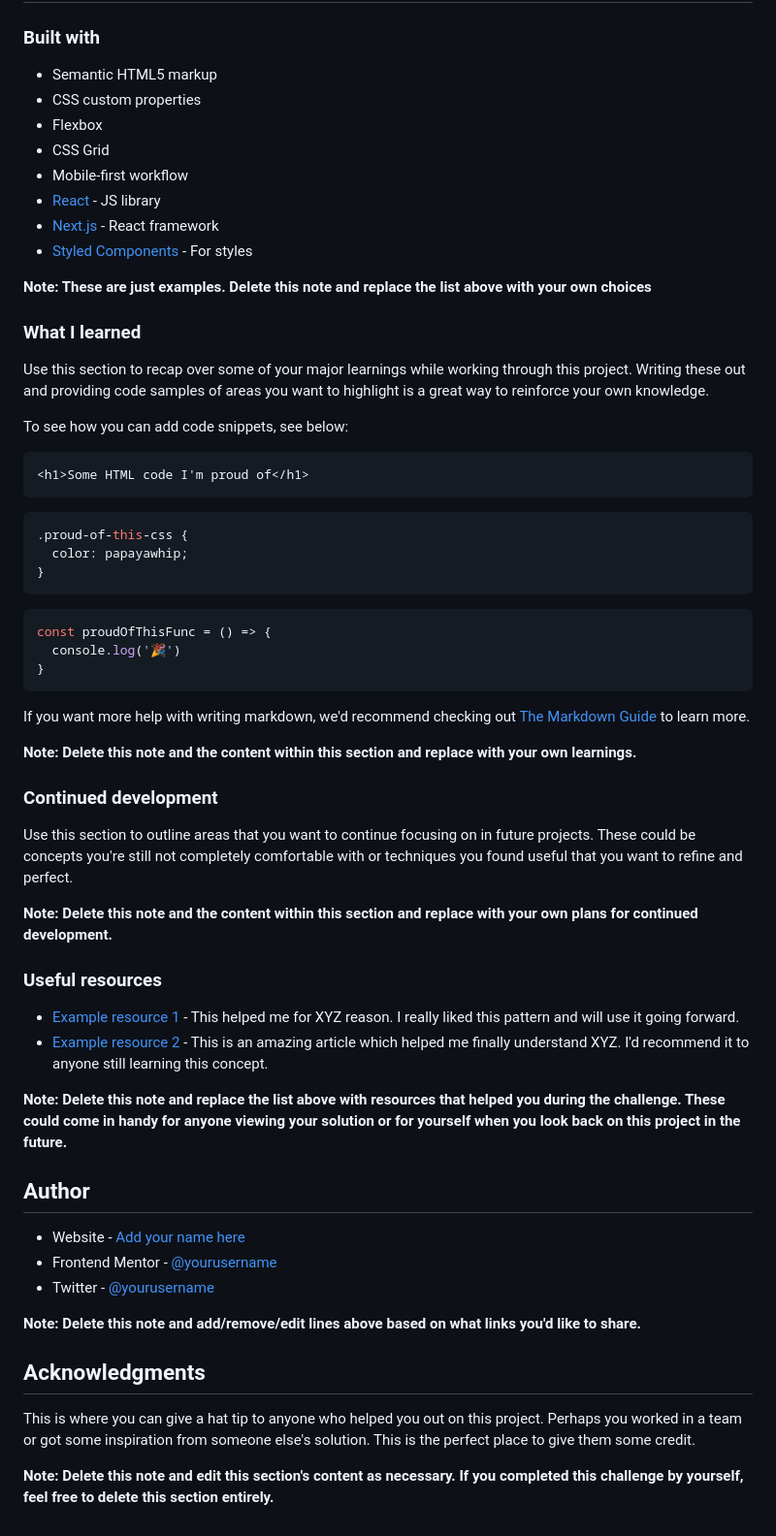
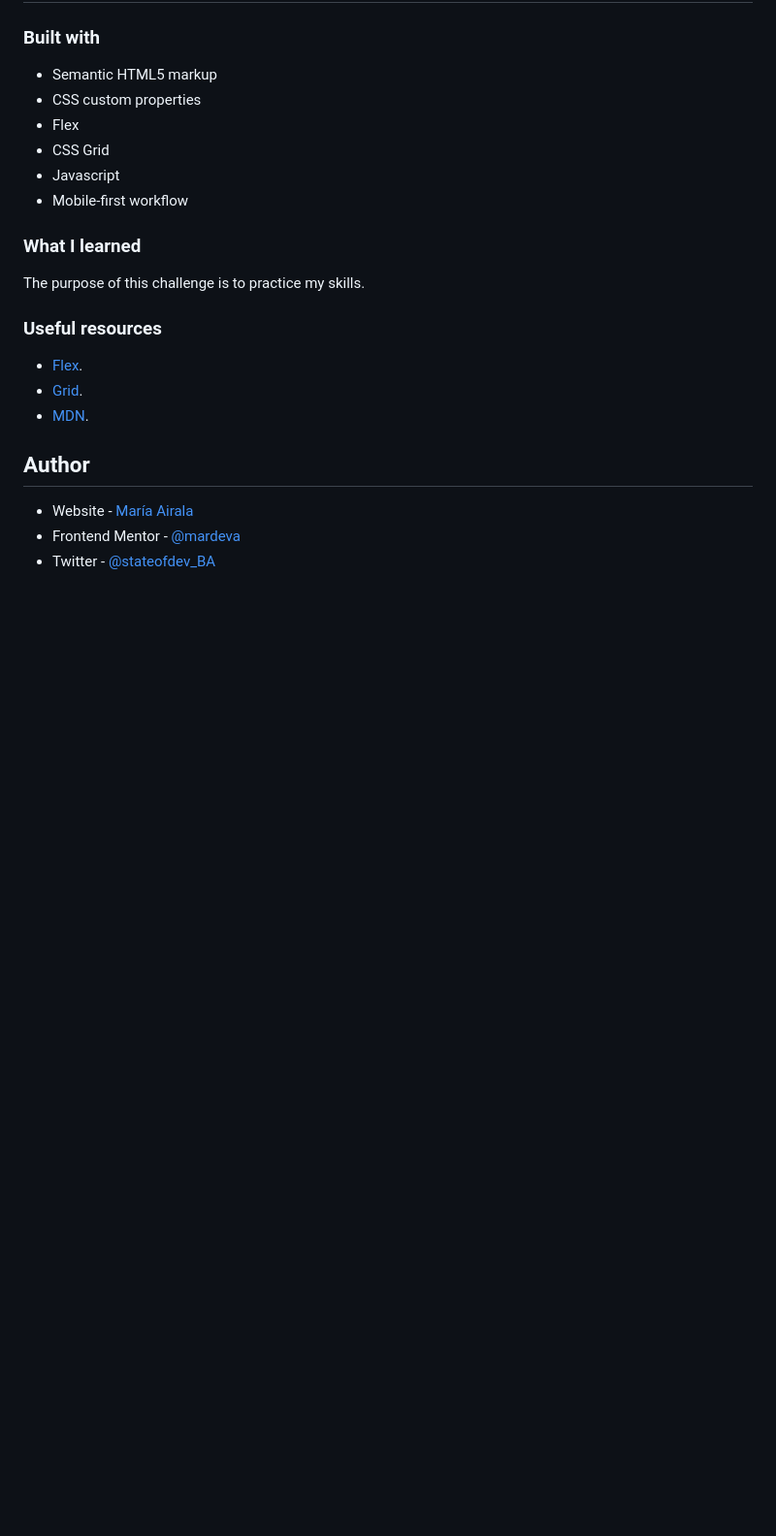
Before and after one commit to mardeva/news-frontpage-frontendmentor, a Markdown page: README-template.md, the part around the change printed below. Shown: that part at 97% size. Rendered like a GitHub page; blank space fills up the shorter version.

Commit message:
readme incompleto

````diff
--- a/README-template.md
+++ b/README-template.md
@@ -46,62 +45,24 @@ Then crop/optimize/edit your image however you like, add it to your project, and
 
 - Semantic HTML5 markup
 - CSS custom properties
-- Flexbox
+- Flex
 - CSS Grid
+- Javascript
 - Mobile-first workflow
-- [React](https://reactjs.org/) - JS library
-- [Next.js](https://nextjs.org/) - React framework
-- [Styled Components](https://styled-components.com/) - For styles
-
-**Note: These are just examples. Delete this note and replace the list above with your own choices**
 
 ### What I learned
 
-Use this section to recap over some of your major learnings while working through this project. Writing these out and providing code samples of areas you want to highlight is a great way to reinforce your own knowledge.
+The purpose of this challenge is to practice my skills.
 
-To see how you can add code snippets, see below:
-
-```html
-<h1>Some HTML code I'm proud of</h1>
-```
-```css
-.proud-of-this-css {
-  color: papayawhip;
-}
-```
-```js
-const proudOfThisFunc = () => {
-  console.log('🎉')
-}
-```
-
-If you want more help with writing markdown, we'd recommend checking out [The Markdown Guide](https://www.markdownguide.org/) to learn more.
-
-**Note: Delete this note and the content within this section and replace with your own learnings.**
-
-### Continued development
-
-Use this section to outline areas that you want to continue focusing on in future projects. These could be concepts you're still not completely comfortable with or techniques you found useful that you want to refine and perfect.
-
-**Note: Delete this note and the content within this section and replace with your own plans for continued development.**
 
 ### Useful resources
 
-- [Example resource 1](https://www.example.com) - This helped me for XYZ reason. I really liked this pattern and will use it going forward.
-- [Example resource 2](https://www.example.com) - This is an amazing article which helped me finally understand XYZ. I'd recommend it to anyone still learning this concept.
-
-**Note: Delete this note and replace the list above with resources that helped you during the challenge. These could come in handy for anyone viewing your solution or for yourself when you look back on this project in the future.**
+- [Flex](https://css-tricks.com/snippets/css/a-guide-to-flexbox/).
+- [Grid](https://css-tricks.com/snippets/css/complete-guide-grid/).
+- [MDN](https://developer.mozilla.org/en-US/).
 
 ## Author
 
-- Website - [Add your name here](https://www.your-site.com)
-- Frontend Mentor - [@yourusername](https://www.frontendmentor.io/profile/yourusername)
-- Twitter - [@yourusername](https://www.twitter.com/yourusername)
-
-**Note: Delete this note and add/remove/edit lines above based on what links you'd like to share.**
-
-## Acknowledgments
-
-This is where you can give a hat tip to anyone who helped you out on this project. Perhaps you worked in a team or got some inspiration from someone else's solution. This is the perfect place to give them some credit.
-
-**Note: Delete this note and edit this section's content as necessary. If you completed this challenge by yourself, feel free to delete this section entirely.**
+- Website - [María Airala](https://stateofdev.com.ar/)
+- Frontend Mentor - [@mardeva](https://www.frontendmentor.io/profile/mardeva)
+- Twitter - [@stateofdev_BA](https://www.twitter.com/stateofdev_BA)
````
Also changed, not shown: other parts of README-template.md (+0 -1 lines), screenshots/screen-web.png.
